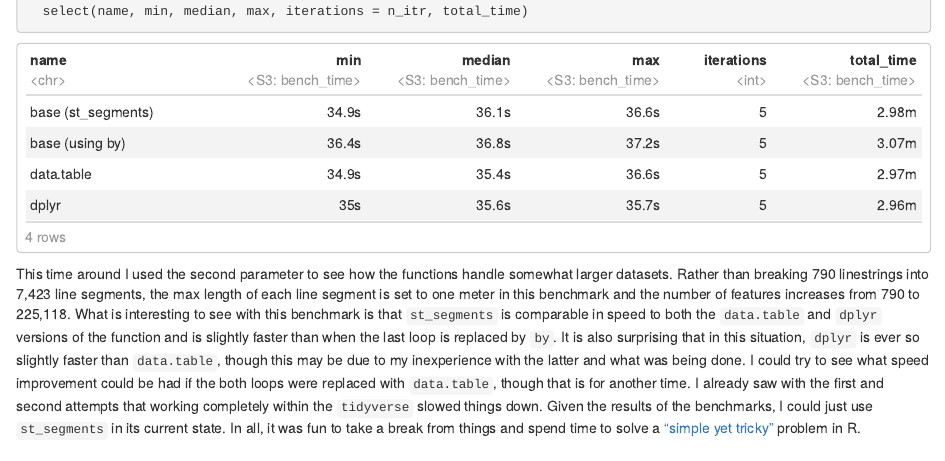
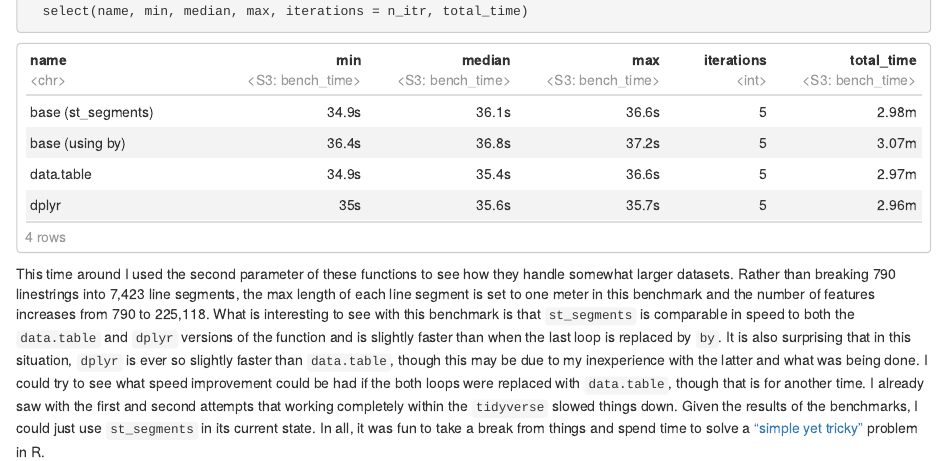
Before and after one commit to kufreu/kufreu.github.io, an R Markdown document (musings/st_segments/st_segments.Rmd): the page in a window 1100 px wide, from 8750 px down. The pictures show the output file musings/st_segments/st_segments.nb.html that the author committed with the source, opened offline.

Commit message:
small changes to st_segments

````diff
--- a/musings/st_segments/st_segments.Rmd
+++ b/musings/st_segments/st_segments.Rmd
@@ -329,4 +329,4 @@ bench::mark(
   select(name, min, median, max, iterations = n_itr, total_time)
 ```
 
-This time around I used the second parameter to see how the functions handle somewhat larger datasets. Rather than breaking 790 linestrings into 7,423 line segments, the max length of each line segment is set to one meter in this benchmark and the number of features increases from 790 to 225,118. What is interesting to see with this benchmark is that `st_segments` is comparable in speed to both the `data.table` and `dplyr` versions of the function and is slightly faster than when the last loop is replaced by `by`. It is also surprising  that in this situation, `dplyr` is ever so slightly faster than `data.table`, though this may be due to my inexperience with the latter and what was being done. I could try to see what speed improvement could be had if the both loops were replaced with `data.table`, though that is for another time. I already saw with the first and second attempts that working completely within the `tidyverse` slowed things down. Given the results of the benchmarks, I could just use `st_segments` in its current state. In all, it was fun to take a break from things and spend time to solve a ["simple yet tricky"](http://blog.cleverelephant.ca/2015/02/breaking-linestring-into-segments.html) problem in R.
+This time around I used the second parameter of these functions to see how they handle somewhat larger datasets. Rather than breaking 790 linestrings into 7,423 line segments, the max length of each line segment is set to one meter in this benchmark and the number of features increases from 790 to 225,118. What is interesting to see with this benchmark is that `st_segments` is comparable in speed to both the `data.table` and `dplyr` versions of the function and is slightly faster than when the last loop is replaced by `by`. It is also surprising  that in this situation, `dplyr` is ever so slightly faster than `data.table`, though this may be due to my inexperience with the latter and what was being done. I could try to see what speed improvement could be had if the both loops were replaced with `data.table`, though that is for another time. I already saw with the first and second attempts that working completely within the `tidyverse` slowed things down. Given the results of the benchmarks, I could just use `st_segments` in its current state. In all, it was fun to take a break from things and spend time to solve a ["simple yet tricky"](http://blog.cleverelephant.ca/2015/02/breaking-linestring-into-segments.html) problem in R.
````
Also changed, not shown: musings/st_segments/st_segments.nb.html.
